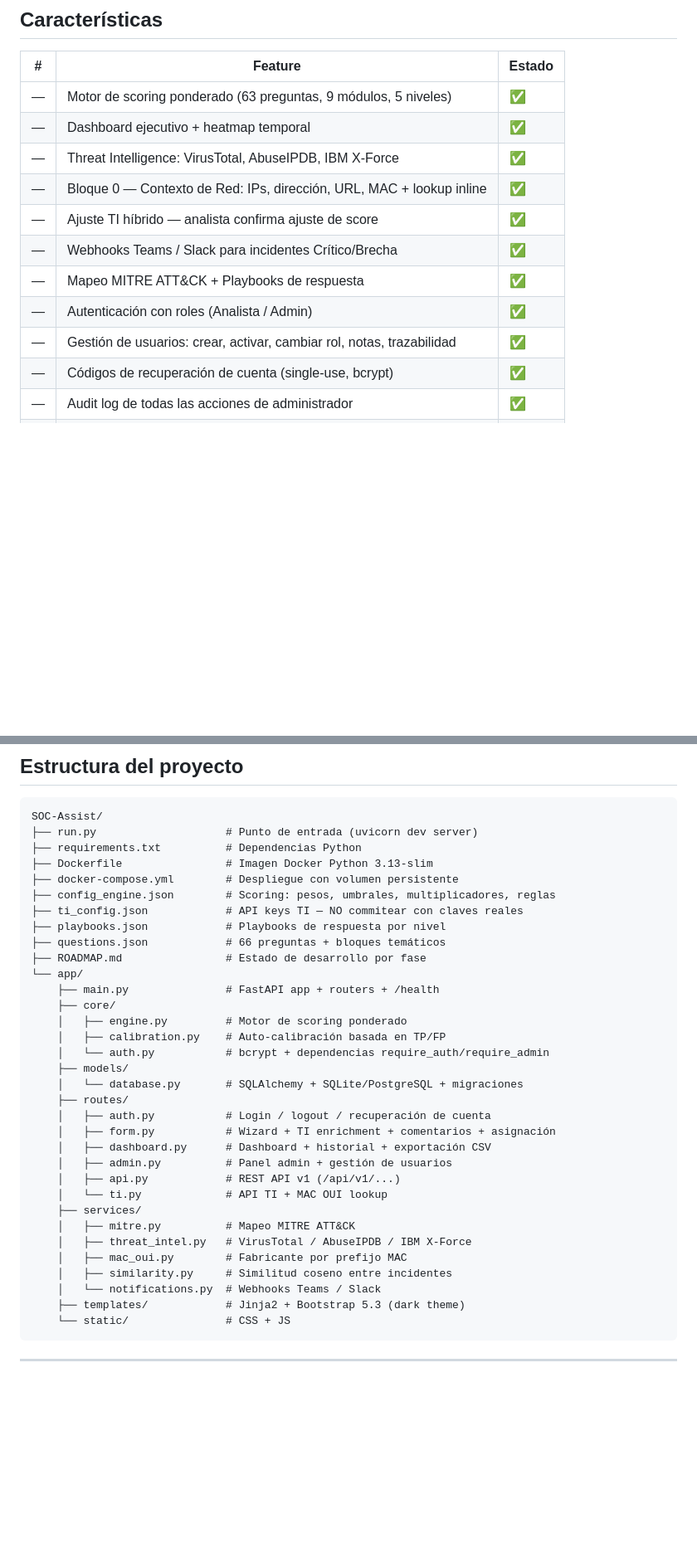
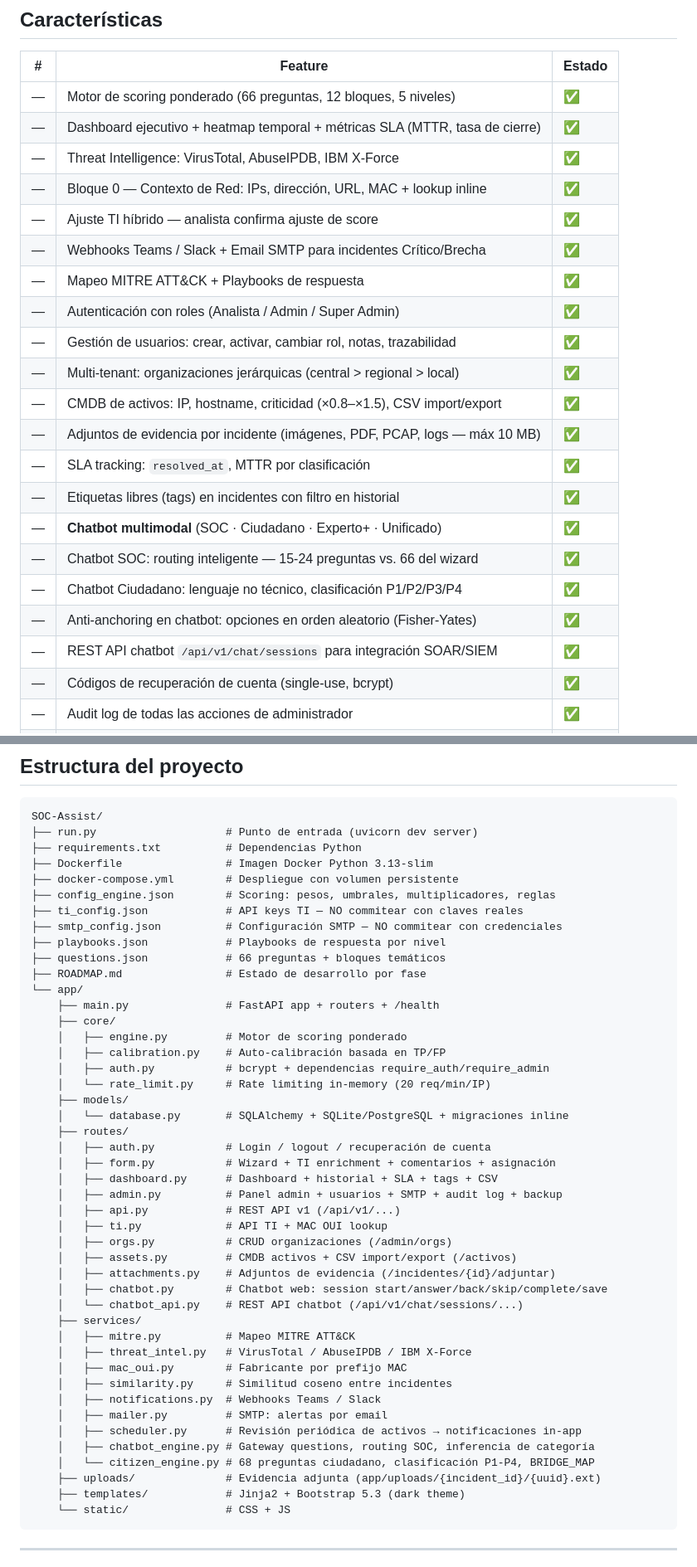
Before and after one commit to jvarela90/SOC-Assist, a Markdown page: README.md, 2 parts joined by grey strips. Shown at 83% size. GitHub-like rendering; blank space fills up the shorter version.

````diff
--- a/README.md
+++ b/README.md
@@ -28,15 +30,25 @@
 
 | # | Feature | Estado |
 |---|---------|--------|
-| — | Motor de scoring ponderado (63 preguntas, 9 módulos, 5 niveles) | ✅ |
-| — | Dashboard ejecutivo + heatmap temporal | ✅ |
+| — | Motor de scoring ponderado (66 preguntas, 12 bloques, 5 niveles) | ✅ |
+| — | Dashboard ejecutivo + heatmap temporal + métricas SLA (MTTR, tasa de cierre) | ✅ |
 | — | Threat Intelligence: VirusTotal, AbuseIPDB, IBM X-Force | ✅ |
 | — | Bloque 0 — Contexto de Red: IPs, dirección, URL, MAC + lookup inline | ✅ |
 | — | Ajuste TI híbrido — analista confirma ajuste de score | ✅ |
-| — | Webhooks Teams / Slack para incidentes Crítico/Brecha | ✅ |
+| — | Webhooks Teams / Slack + Email SMTP para incidentes Crítico/Brecha | ✅ |
 | — | Mapeo MITRE ATT&CK + Playbooks de respuesta | ✅ |
-| — | Autenticación con roles (Analista / Admin) | ✅ |
+| — | Autenticación con roles (Analista / Admin / Super Admin) | ✅ |
 | — | Gestión de usuarios: crear, activar, cambiar rol, notas, trazabilidad | ✅ |
+| — | Multi-tenant: organizaciones jerárquicas (central > regional > local) | ✅ |
+| — | CMDB de activos: IP, hostname, criticidad (×0.8–×1.5), CSV import/export | ✅ |
+| — | Adjuntos de evidencia por incidente (imágenes, PDF, PCAP, logs — máx 10 MB) | ✅ |
+| — | SLA tracking: `resolved_at`, MTTR por clasificación | ✅ |
+| — | Etiquetas libres (tags) en incidentes con filtro en historial | ✅ |
+| — | **Chatbot multimodal** (SOC · Ciudadano · Experto+ · Unificado) | ✅ |
+| — | Chatbot SOC: routing inteligente — 15-24 preguntas vs. 66 del wizard | ✅ |
+| — | Chatbot Ciudadano: lenguaje no técnico, clasificación P1/P2/P3/P4 | ✅ |
+| — | Anti-anchoring en chatbot: opciones en orden aleatorio (Fisher-Yates) | ✅ |
+| — | REST API chatbot `/api/v1/chat/sessions` para integración SOAR/SIEM | ✅ |
 | — | Códigos de recuperación de cuenta (single-use, bcrypt) | ✅ |
 | — | Audit log de todas las acciones de administrador | ✅ |
 | — | REST API documentada (OpenAPI/Swagger en `/docs`) | ✅ |
@@ -286,6 +298,7 @@ SOC-Assist/
 ├── docker-compose.yml        # Despliegue con volumen persistente
 ├── config_engine.json        # Scoring: pesos, umbrales, multiplicadores, reglas
 ├── ti_config.json            # API keys TI — NO commitear con claves reales
+├── smtp_config.json          # Configuración SMTP — NO commitear con credenciales
 ├── playbooks.json            # Playbooks de respuesta por nivel
 ├── questions.json            # 66 preguntas + bloques temáticos
 ├── ROADMAP.md                # Estado de desarrollo por fase
@@ -294,22 +307,33 @@ SOC-Assist/
     ├── core/
     │   ├── engine.py         # Motor de scoring ponderado
     │   ├── calibration.py    # Auto-calibración basada en TP/FP
-    │   └── auth.py           # bcrypt + dependencias require_auth/require_admin
+    │   ├── auth.py           # bcrypt + dependencias require_auth/require_admin
+    │   └── rate_limit.py     # Rate limiting in-memory (20 req/min/IP)
     ├── models/
-    │   └── database.py       # SQLAlchemy + SQLite/PostgreSQL + migraciones
+    │   └── database.py       # SQLAlchemy + SQLite/PostgreSQL + migraciones inline
     ├── routes/
     │   ├── auth.py           # Login / logout / recuperación de cuenta
     │   ├── form.py           # Wizard + TI enrichment + comentarios + asignación
-    │   ├── dashboard.py      # Dashboard + historial + exportación CSV
-    │   ├── admin.py          # Panel admin + gestión de usuarios
+    │   ├── dashboard.py      # Dashboard + historial + SLA + tags + CSV
+    │   ├── admin.py          # Panel admin + usuarios + SMTP + audit log + backup
     │   ├── api.py            # REST API v1 (/api/v1/...)
-    │   └── ti.py             # API TI + MAC OUI lookup
+    │   ├── ti.py             # API TI + MAC OUI lookup
+    │   ├── orgs.py           # CRUD organizaciones (/admin/orgs)
+    │   ├── assets.py         # CMDB activos + CSV import/export (/activos)
+    │   ├── attachments.py    # Adjuntos de evidencia (/incidentes/{id}/adjuntar)
+    │   ├── chatbot.py        # Chatbot web: session start/answer/back/skip/complete/save
+    │   └── chatbot_api.py    # REST API chatbot (/api/v1/chat/sessions/...)
     ├── services/
     │   ├── mitre.py          # Mapeo MITRE ATT&CK
     │   ├── threat_intel.py   # VirusTotal / AbuseIPDB / IBM X-Force
     │   ├── mac_oui.py        # Fabricante por prefijo MAC
     │   ├── similarity.py     # Similitud coseno entre incidentes
-    │   └── notifications.py  # Webhooks Teams / Slack
+    │   ├── notifications.py  # Webhooks Teams / Slack
+    │   ├── mailer.py         # SMTP: alertas por email
+    │   ├── scheduler.py      # Revisión periódica de activos → notificaciones in-app
+    │   ├── chatbot_engine.py # Gateway questions, routing SOC, inferencia de categoría
+    │   └── citizen_engine.py # 68 preguntas ciudadano, clasificación P1-P4, BRIDGE_MAP
+    ├── uploads/              # Evidencia adjunta (app/uploads/{incident_id}/{uuid}.ext)
     ├── templates/            # Jinja2 + Bootstrap 5.3 (dark theme)
     └── static/               # CSS + JS
 ```
````
Also changed, not shown: other parts of README.md (+14 -8 lines), ROADMAP.md (+55 -4 lines).
